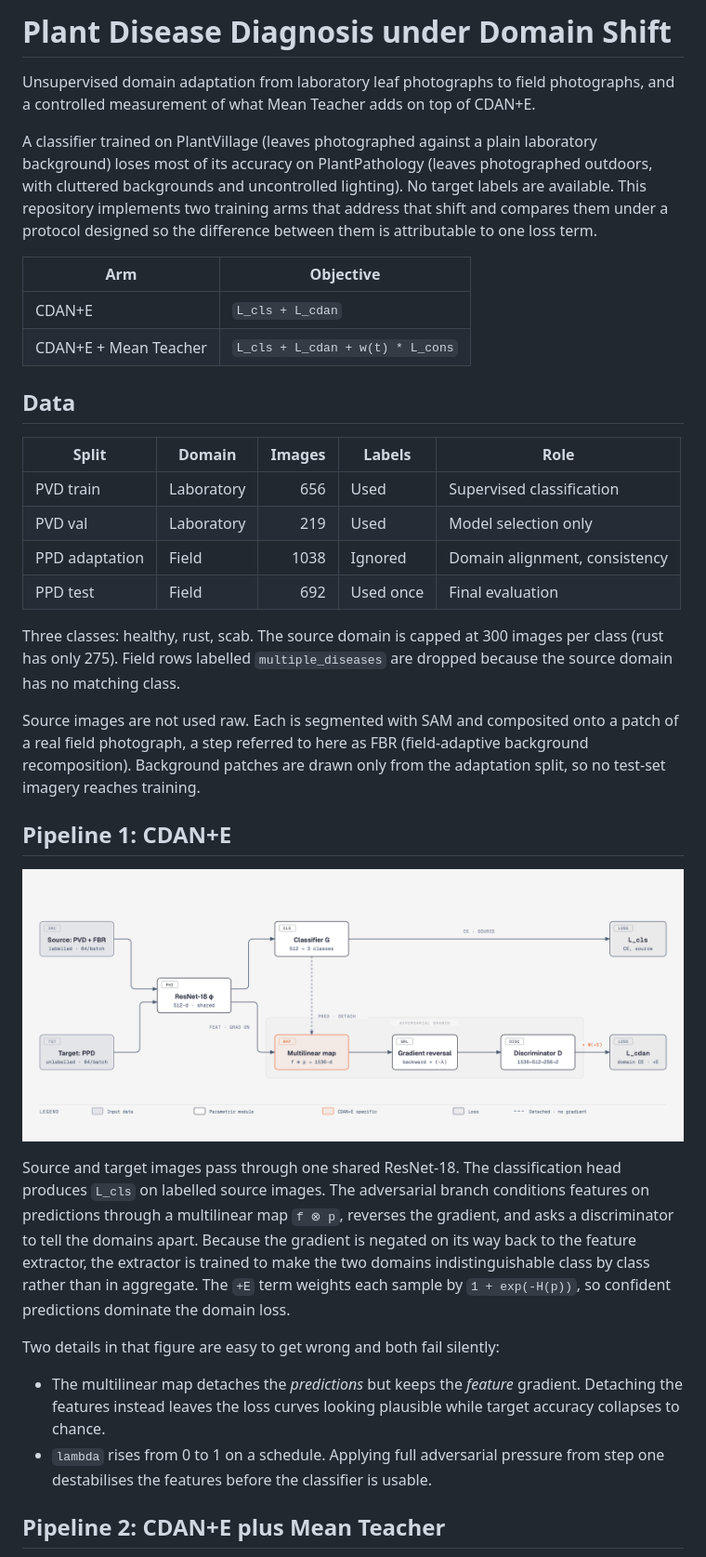
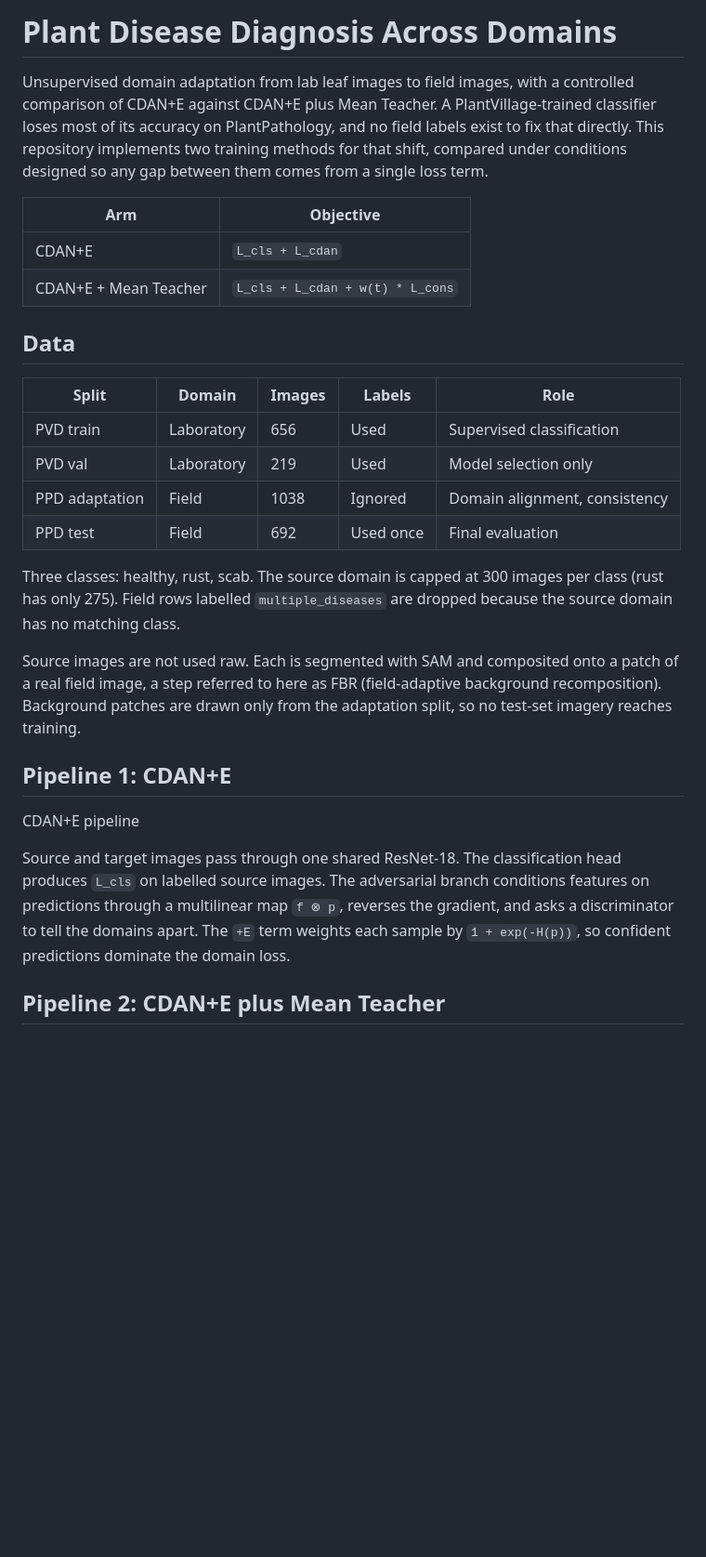
Before and after one commit to vdt040499/plant-disease-mt-cdane, a Markdown page: README.md, the part around one of its changes. Shown at 93% size. Rendered like a GitHub page; blank space fills up the shorter version.

```diff
--- a/README.md
+++ b/README.md
@@ -1,59 +1,44 @@
-# Plant Disease Diagnosis under Domain Shift
+# Plant Disease Diagnosis Across Domains
 
-Unsupervised domain adaptation from laboratory leaf photographs to field
-photographs, and a controlled measurement of what Mean Teacher adds on top of
-CDAN+E.
+Unsupervised domain adaptation from lab leaf images to field images, with a controlled comparison of CDAN+E against CDAN+E plus Mean Teacher. A PlantVillage-trained classifier loses most of its accuracy on PlantPathology, and no field labels exist to fix that directly. This repository implements two training methods for that shift, compared under conditions designed so any gap between them comes from a single loss term.
 
-A classifier trained on PlantVillage (leaves photographed against a plain
-laboratory background) loses most of its accuracy on PlantPathology (leaves
-photographed outdoors, with cluttered backgrounds and uncontrolled lighting).
-No target labels are available. This repository implements two training arms
-that address that shift and compares them under a protocol designed so the
-difference between them is attributable to one loss term.
 
-| Arm | Objective |
-| --- | --- |
-| CDAN+E | `L_cls + L_cdan` |
+| Arm                   | Objective                        |
+| --------------------- | -------------------------------- |
+| CDAN+E                | `L_cls + L_cdan`                 |
 | CDAN+E + Mean Teacher | `L_cls + L_cdan + w(t) * L_cons` |
+
 
 ## Data
 
-| Split | Domain | Images | Labels | Role |
-| --- | --- | ---: | --- | --- |
-| PVD train | Laboratory | 656 | Used | Supervised classification |
-| PVD val | Laboratory | 219 | Used | Model selection only |
-| PPD adaptation | Field | 1038 | Ignored | Domain alignment, consistency |
-| PPD test | Field | 692 | Used once | Final evaluation |
+
+| Split          | Domain     | Images | Labels    | Role                          |
+| -------------- | ---------- | ------ | --------- | ----------------------------- |
+| PVD train      | Laboratory | 656    | Used      | Supervised classification     |
+| PVD val        | Laboratory | 219    | Used      | Model selection only          |
+| PPD adaptation | Field      | 1038   | Ignored   | Domain alignment, consistency |
+| PPD test       | Field      | 692    | Used once | Final evaluation              |
+
 
 Three classes: healthy, rust, scab. The source domain is capped at 300 images
 per class (rust has only 275). Field rows labelled `multiple_diseases` are
 dropped because the source domain has no matching class.
 
 Source images are not used raw. Each is segmented with SAM and composited onto
-a patch of a real field photograph, a step referred to here as FBR
+a patch of a real field image, a step referred to here as FBR
 (field-adaptive background recomposition). Background patches are drawn only
 from the adaptation split, so no test-set imagery reaches training.
 
 ## Pipeline 1: CDAN+E
 
-![CDAN+E pipeline](figures/pipeline-cdane.png)
+CDAN+E pipeline
 
 Source and target images pass through one shared ResNet-18. The classification
 head produces `L_cls` on labelled source images. The adversarial branch
 conditions features on predictions through a multilinear map `f ⊗ p`, reverses
-the gradient, and asks a discriminator to tell the domains apart. Because the
-gradient is negated on its way back to the feature extractor, the extractor is
-trained to make the two domains indistinguishable class by class rather than in
-aggregate. The `+E` term weights each sample by `1 + exp(-H(p))`, so confident
-predictions dominate the domain loss.
-
-Two details in that figure are easy to get wrong and both fail silently:
-
-- The multilinear map detaches the *predictions* but keeps the *feature*
-  gradient. Detaching the features instead leaves the loss curves looking
-  plausible while target accuracy collapses to chance.
-- `lambda` rises from 0 to 1 on a schedule. Applying full adversarial pressure
-  from step one destabilises the features before the classifier is usable.
+the gradient, and asks a discriminator to tell the domains apart. The `+E` term
+weights each sample by `1 + exp(-H(p))`, so confident predictions dominate the
+domain loss.
 
 ## Pipeline 2: CDAN+E plus Mean Teacher
 
```
Also changed, not shown: other parts of README.md (+17 -62 lines).
